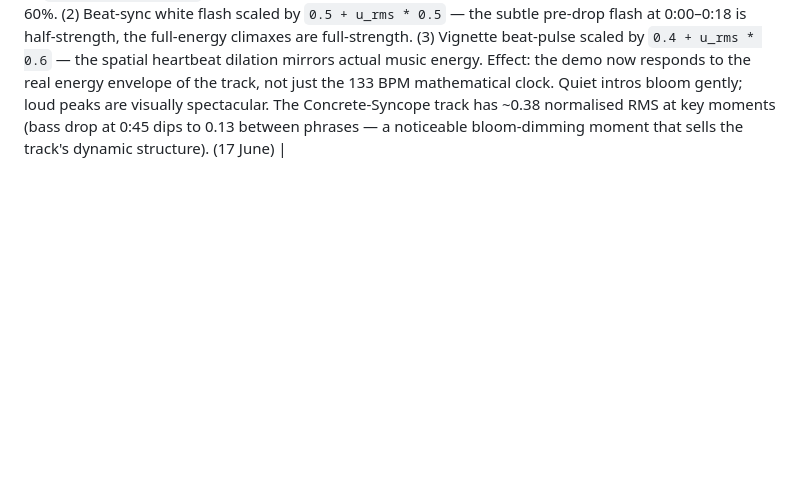
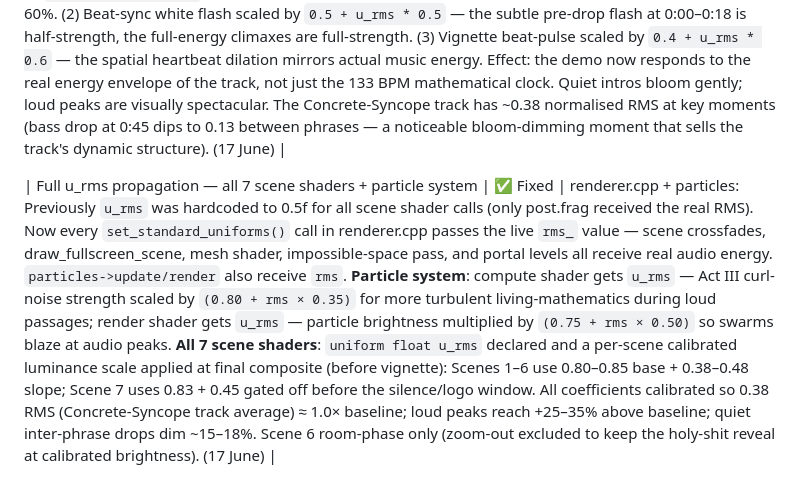
Before and after one commit to nitrousptm/hypersynapse, a Markdown page: docs/DESIGN.md, the part around the change. GitHub-like rendering; blank space fills up the shorter version.

Commit message:
docs: DESIGN.md — document full u_rms propagation to all shaders
Co-Authored-By: Claude Sonnet 4.6 <noreply@anthropic.com>

```diff
--- a/docs/DESIGN.md
+++ b/docs/DESIGN.md
@@ -481,3 +481,5 @@ All 7 scenes have **entry post FX** (burst/flash/ring at every scene cut) and **
 | Act IV particles — mathematical color arc + big-bang entry burst | ✅ Added | particles_update.comp + renderer.cpp: (1) **Color arc** — Act IV particle colors now evolve through the mathematical concept timeline: amber-gold (Fibonacci/helix, scene_norm 0–0.44) → electric cyan (Clifford/Hopf, 0.44–0.67) → violet-magenta (Julia/Riemann, 0.67–0.875) → pure white (singularity convergence). Exactly mirrors the tendril color arc documented above. Replaces flat "pure white/starlight" drift. Spawn color in renderer.cpp also initialised to the timeline color (with ±0.08 per-particle variation) so freshly-emitted particles appear in the correct hue immediately — not blue-shifted for their first 0.5s. (2) **Big-bang entry burst** — outward impulse at scene_norm 0→0.055 (bang_t = 1-smoothstep): particles explode from centre matching the UV expansion burst in post.frag section 0a. bang_t × 9.0 × dt acceleration — particles fling radially outward before settling into curl-noise flow. Creates spatial coherence between the visual UV expansion and actual particle physics at the Act III→IV cut. Singularity pull (`pull_str`) also now gates off at scene_norm > 0.82 (matching particle silence gate) so the last emitted particles coast naturally rather than accelerating inward during the logo reveal. (17 June) |
 
 | Audio RMS amplitude envelope — `u_rms` uniform | ✅ Added | audio.cpp + renderer.cpp + post.frag: At `play()` time, the WAV file is decoded once via `ma_decoder` (separate from playback) and a per-10ms RMS amplitude envelope is computed (31 132 windows for Concrete-Syncope.wav, normalised to peak=1.0). `audio.amplitude_at(t)` interpolates the envelope at the current playback cursor position, returning a [0,1] value. The renderer passes this as `u_rms` to every shader via `set_standard_uniforms()`. In **post.frag**: (1) Bloom threshold raised (less bright bloom) during quiet passages; `bloom_strength` scaled by `0.60 + u_rms * 0.80` — loud sections push bloom 40% above the baseline, near-silence drops it to 60%. (2) Beat-sync white flash scaled by `0.5 + u_rms * 0.5` — the subtle pre-drop flash at 0:00–0:18 is half-strength, the full-energy climaxes are full-strength. (3) Vignette beat-pulse scaled by `0.4 + u_rms * 0.6` — the spatial heartbeat dilation mirrors actual music energy. Effect: the demo now responds to the real energy envelope of the track, not just the 133 BPM mathematical clock. Quiet intros bloom gently; loud peaks are visually spectacular. The Concrete-Syncope track has ~0.38 normalised RMS at key moments (bass drop at 0:45 dips to 0.13 between phrases — a noticeable bloom-dimming moment that sells the track's dynamic structure). (17 June) |
+
+| Full u_rms propagation — all 7 scene shaders + particle system | ✅ Fixed | renderer.cpp + particles: Previously `u_rms` was hardcoded to 0.5f for all scene shader calls (only post.frag received the real RMS). Now every `set_standard_uniforms()` call in renderer.cpp passes the live `rms_` value — scene crossfades, draw_fullscreen_scene, mesh shader, impossible-space pass, and portal levels all receive real audio energy. `particles->update/render` also receive `rms`. **Particle system**: compute shader gets `u_rms` — Act III curl-noise strength scaled by `(0.80 + rms × 0.35)` for more turbulent living-mathematics during loud passages; render shader gets `u_rms` — particle brightness multiplied by `(0.75 + rms × 0.50)` so swarms blaze at audio peaks. **All 7 scene shaders**: `uniform float u_rms` declared and a per-scene calibrated luminance scale applied at final composite (before vignette): Scenes 1–6 use 0.80–0.85 base + 0.38–0.48 slope; Scene 7 uses 0.83 + 0.45 gated off before the silence/logo window. All coefficients calibrated so 0.38 RMS (Concrete-Syncope track average) ≈ 1.0× baseline; loud peaks reach +25–35% above baseline; quiet inter-phrase drops dim ~15–18%. Scene 6 room-phase only (zoom-out excluded to keep the holy-shit reveal at calibrated brightness). (17 June) |
```
